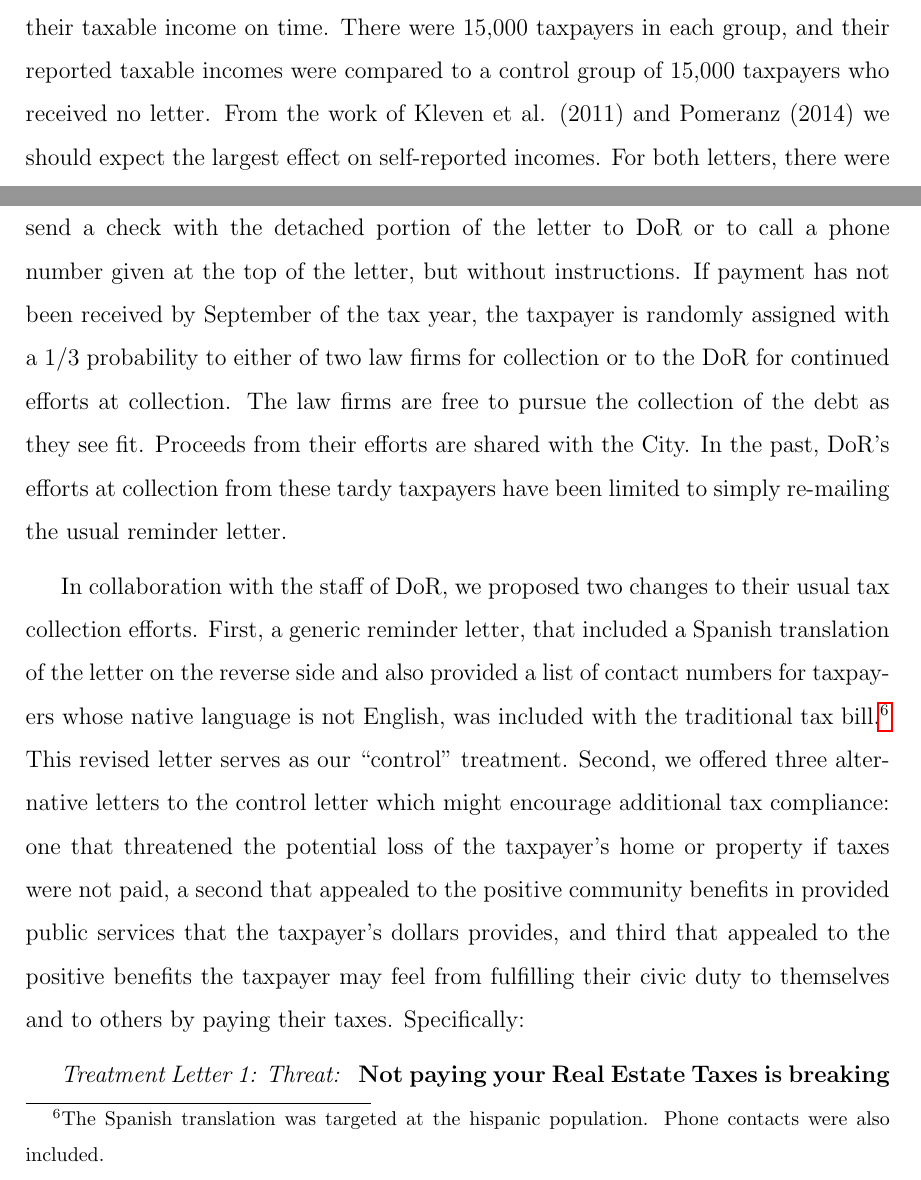
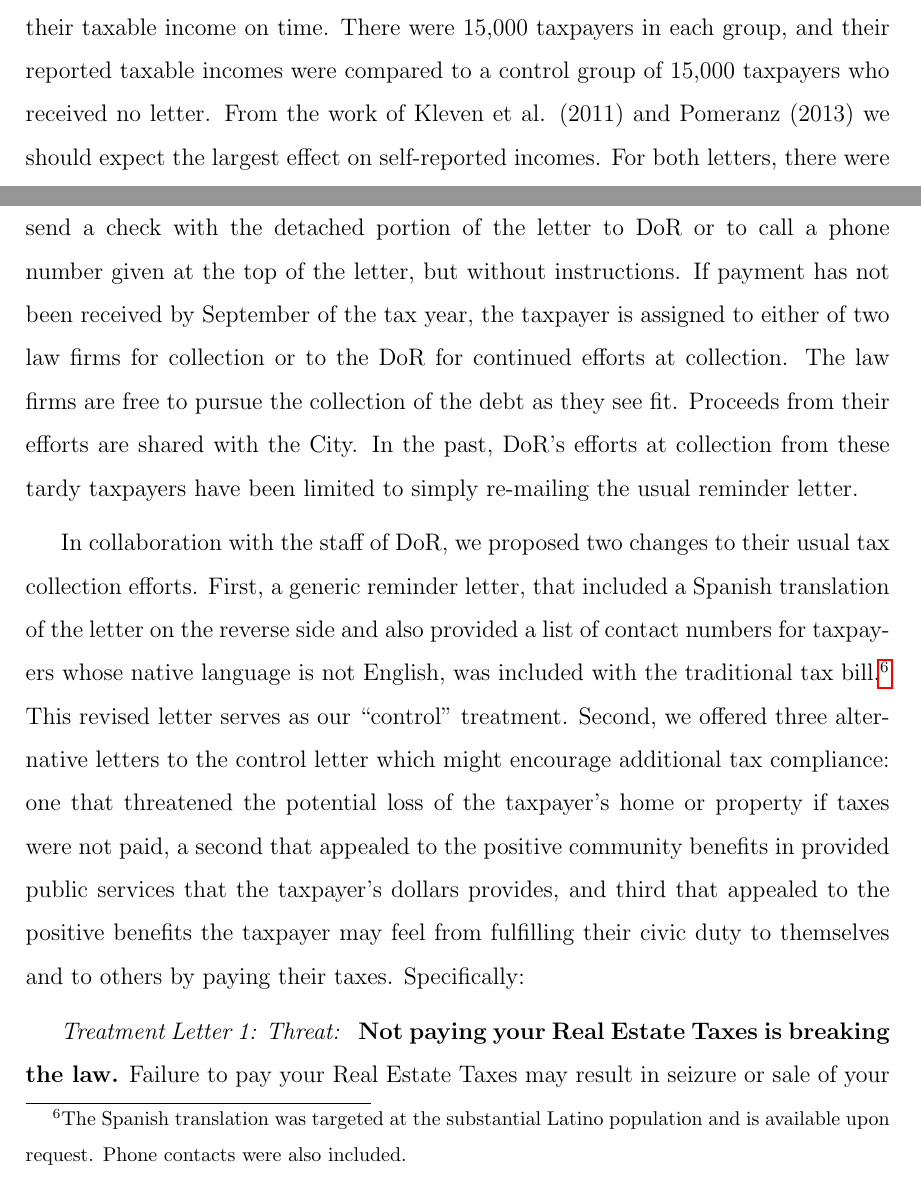
Before and after one commit to MichaelChirico/real_estate, a LaTeX paper (tax_exp_9_20_15.tex): two parts of pages 6 and 17 of 51, joined at a grey line, cut so that both start at the same text. Compiled offline with pdfLaTeX.

Commit message:
Adding Charles suggested changes and a few more of Mikes

```diff
--- a/tax_exp_9_20_15.tex
+++ b/tax_exp_9_20_15.tex
@@ -188,7 +188,7 @@ important state services.  The other letter emphasized that most state
 taxpayers correctly report their taxable income on time.  There were
 15,000 taxpayers in each group, and their reported taxable incomes
 were compared to a control group of 15,000 taxpayers who received no
-letter.  From the work of Kleven et al. (2011) and Pomeranz (2014) we
+letter.  From the work of Kleven et al. (2011) and Pomeranz (2013) we
 should expect the largest effect on self-reported incomes.  For both
 letters, there were statistically significant positive and negative
 effects on the various categories of self-reported incomes, with no
@@ -556,8 +556,8 @@ penalties; see Figure 1.  The only means for responding to the letter
 is to either send a check with the detached portion of the letter to
 DoR or to call a phone number given at the top of the letter, but
 without instructions.  If payment has not been received by September
-of the tax year, the taxpayer is randomly assigned with a 1/3
-probability to either of two law firms for collection or to the DoR
+of the tax year, the taxpayer is assigned
+to either of two law firms for collection or to the DoR
 for continued efforts at collection.  The law firms are free to pursue
 the collection of the debt as they see fit.  Proceeds from their
 efforts are shared with the City.  In the past, DoR's efforts at
@@ -569,8 +569,9 @@ their usual tax collection efforts.  First, a generic reminder letter,
 that included a Spanish translation of the letter on the reverse side
 and also provided a list of contact numbers for taxpayers whose
 native language is not English, was included with the traditional tax
-bill.\footnote{The Spanish translation was targeted at the hispanic
-  population.  Phone contacts were also included.}  This revised
+bill.\footnote{The Spanish translation was targeted at the substantial Latino
+  population and is available upon request.
+   Phone contacts were also included.}  This revised
 letter serves as our ``control" treatment.  Second, we offered three
 alternative letters to the control letter which might encourage
 additional tax compliance: one that threatened the potential loss of
```
Also changed, not shown: tax_exp_9_20_15.tex (8 more changed lines).
